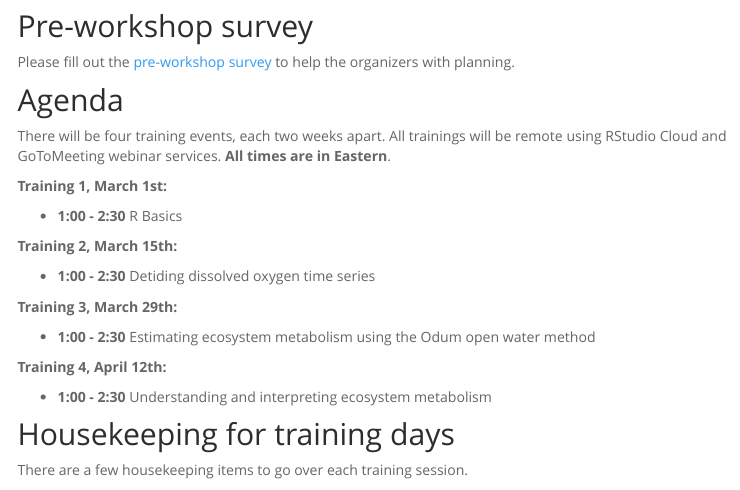
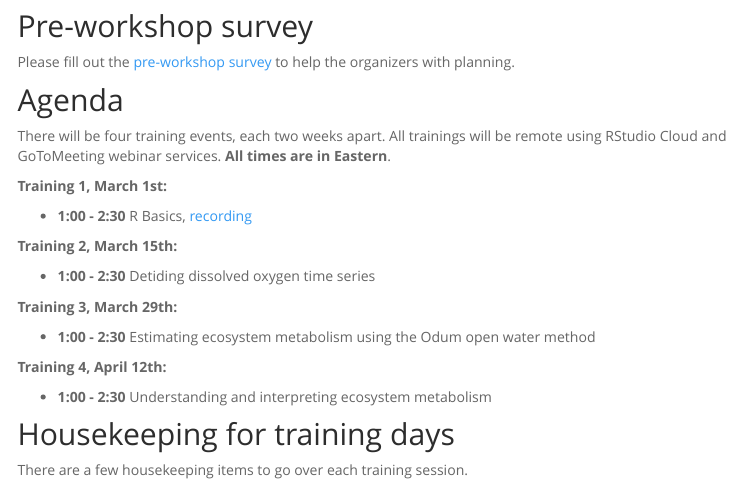
Before and after one commit to tbep-tech/ecometab-r-training, an R Markdown document (index.Rmd): the page in a window 1100 px wide, from 510 px down. Rendered offline with R 4.5, knitr and Pandoc, with nearby package versions; menus at the side of the page are left out; badge pictures from the web are left out.

Commit message:
vid link for first training added

```diff
--- a/index.Rmd
+++ b/index.Rmd
@@ -21,7 +21,7 @@ There will be four training events, each two weeks apart. All trainings will be
 
 __Training 1, March 1st:__
 
-* __1:00 - 2:30__ R Basics
+* __1:00 - 2:30__ R Basics, [recording](https://www.youtube.com/watch?v=USrVG3IiW90&ab_channel=TheTBEP)
 
 __Training 2, March 15th:__
 
```
Also changed, not shown: rbasics.Rmd (+2 -0 lines).
